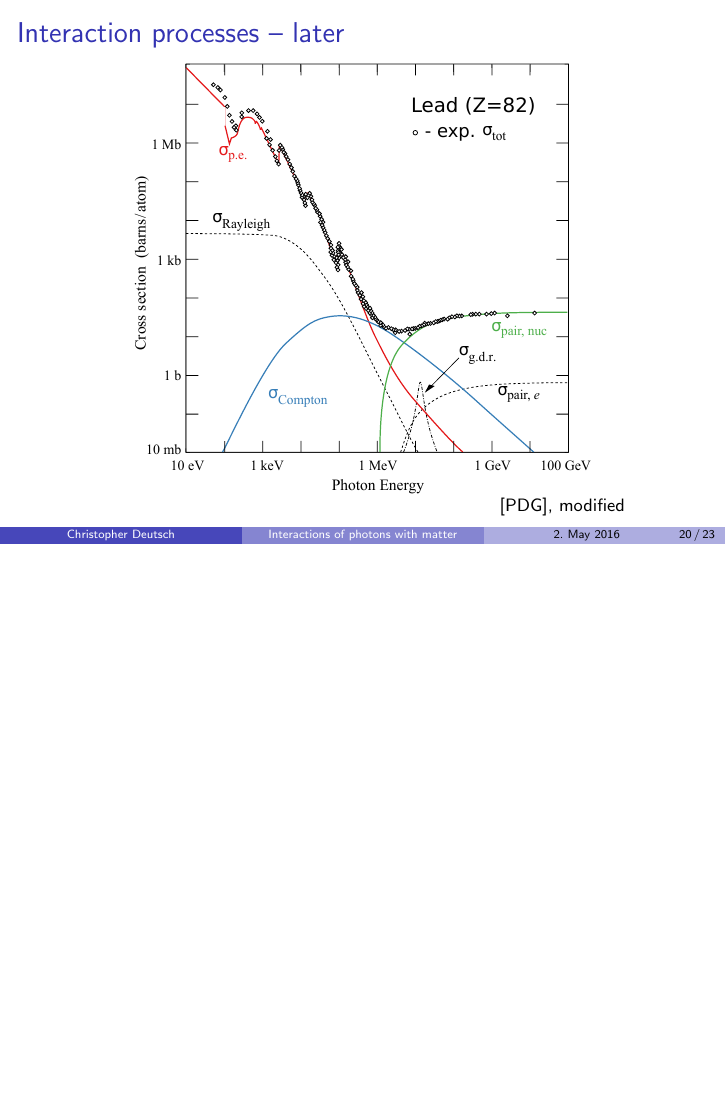
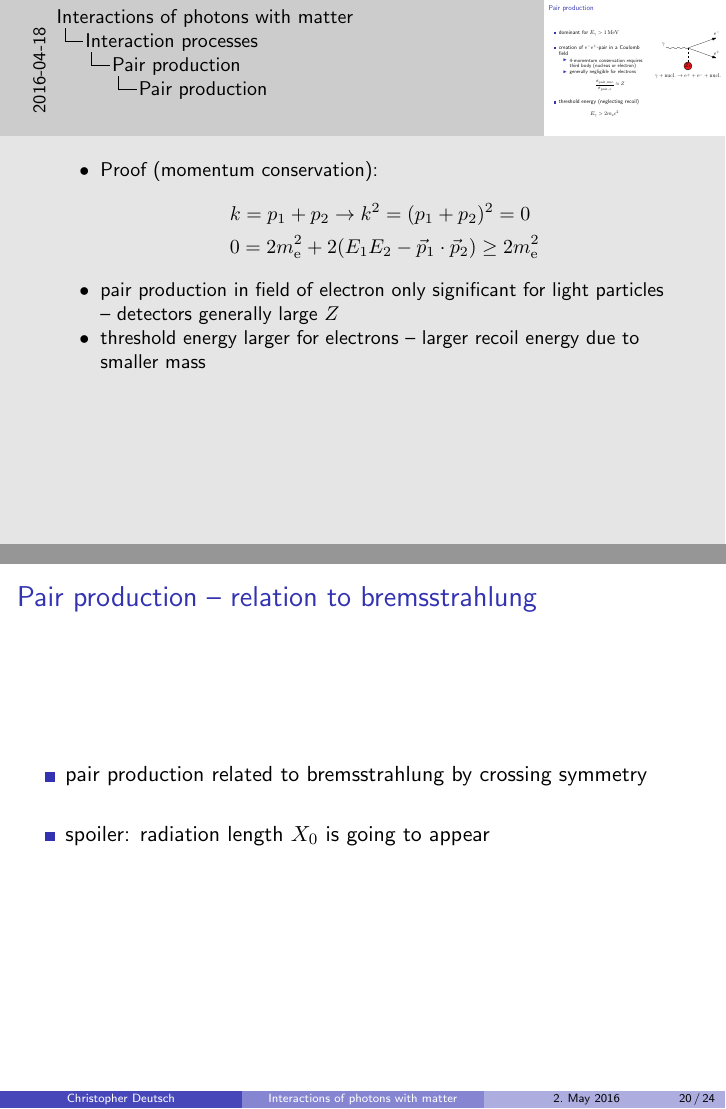
Before and after one commit to chrisdeutsch/photon, LaTeX slides (talk.tex): page 35 of 39 before the commit and pages 35 and 36 of 41 after it, the two joined at a grey line, the shorter picture padded with empty space. Compiled offline with pdfLaTeX.

Commit message:
Pair production beginning

```diff
--- a/talk.tex
+++ b/talk.tex
@@ -596,6 +597,22 @@
 	\begin{itemize}
 		\setlength\itemsep{1.5em}
 		\item dominant for $E_\gamma > 1 \, \mathrm{MeV}$
+
+		\item creation of $\mathrm{e}^- \mathrm{e}^+$-pair in a Coulomb field
+		\begin{itemize}
+			\item 4-momentum conservation requires third body (nucleus or electron)
+			\item generally negligible for electrons
+			\begin{align*}
+				\frac{\sigma_\mathrm{pair,\, nuc}}{\sigma_\mathrm{pair,\, e}} \approx Z
+			\end{align*}
+		\end{itemize}
+
+		\item threshold energy (neglecting recoil)
+		\begin{align*}
+			E_\gamma > 2 m_\mathrm{e}c^2
+		\end{align*}
+
+
 	\end{itemize}
 
 	\column[t]{0.4\textwidth}
@@ -603,6 +620,31 @@
 		\includegraphics{./figures/pair_detail.pdf}
 	\end{center}
 \end{columns}
+\end{frame}
+
+\note[itemize]{
+	\item Proof (momentum conservation):
+	\begin{align*}
+		&k = p_1 + p_2 \rightarrow k^2 = (p_1 + p_2)^2 = 0 \\
+		&0 = 2 m_\mathrm{e}^2 + 2 (E_1 E_2 - \vec{p}_1 \cdot \vec{p}_2) \geq 2 m_\mathrm{e}^2
+	\end{align*}
+
+	\item pair production in field of electron only significant for light particles -- detectors generally large $Z$
+
+	\item threshold energy larger for electrons -- larger recoil energy due to smaller mass
+}
+
+\begin{frame}{Pair production -- relation to bremsstrahlung}
+	\begin{itemize}
+		\setlength\itemsep{1.5em}
+		\item pair production related to bremsstrahlung by crossing symmetry
+
+		\item spoiler: radiation length $X_0$ is going to appear
+	\end{itemize}
+	\begin{columns}
+		\column[c]{0.5\textwidth}
+		\column[c]{0.5\textwidth}
+	\end{columns}
 \end{frame}
 
 \begin{frame}{Interaction processes -- later}
```
Also changed, not shown: talk.tex (5 more changed lines).
